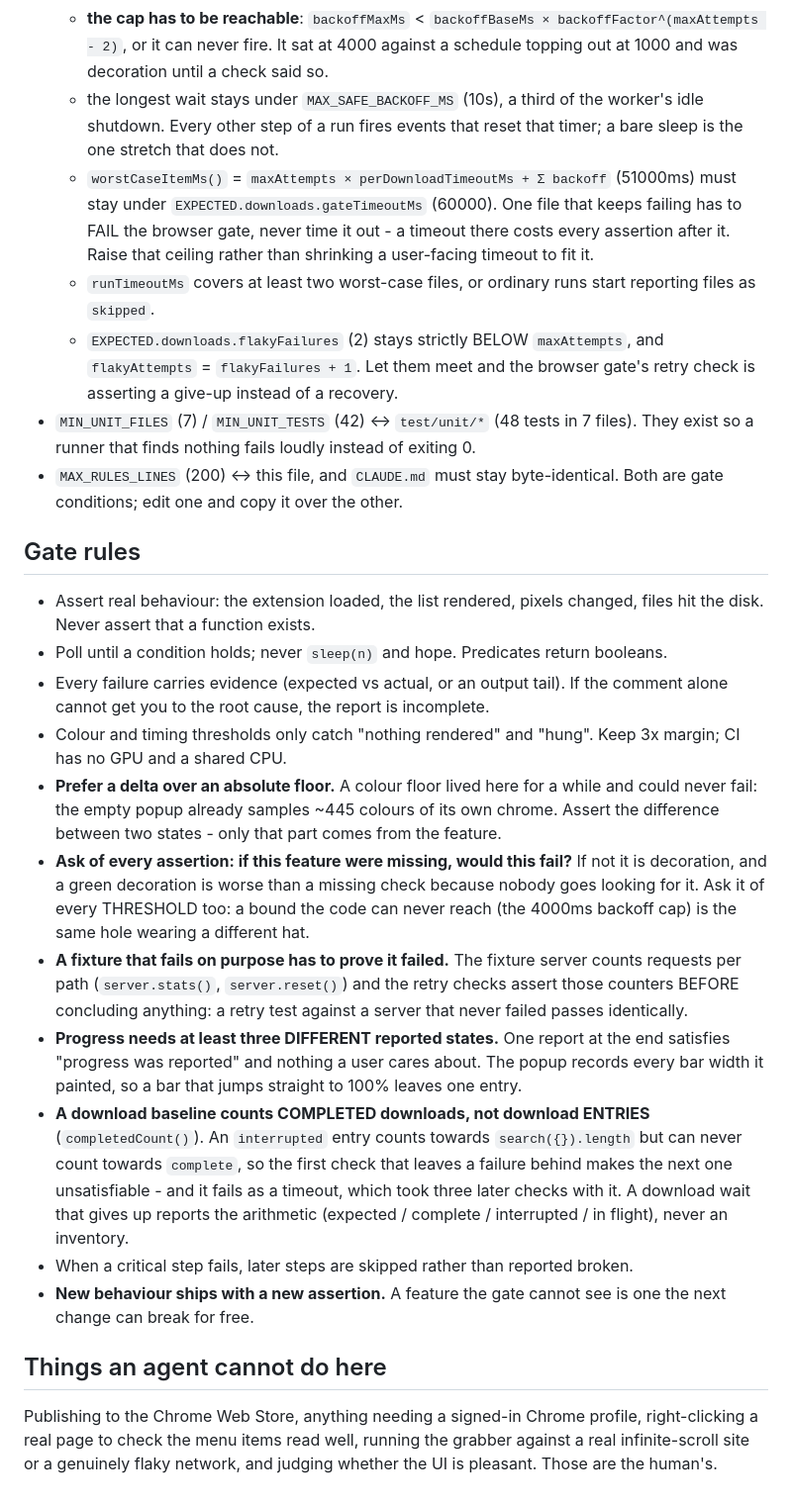
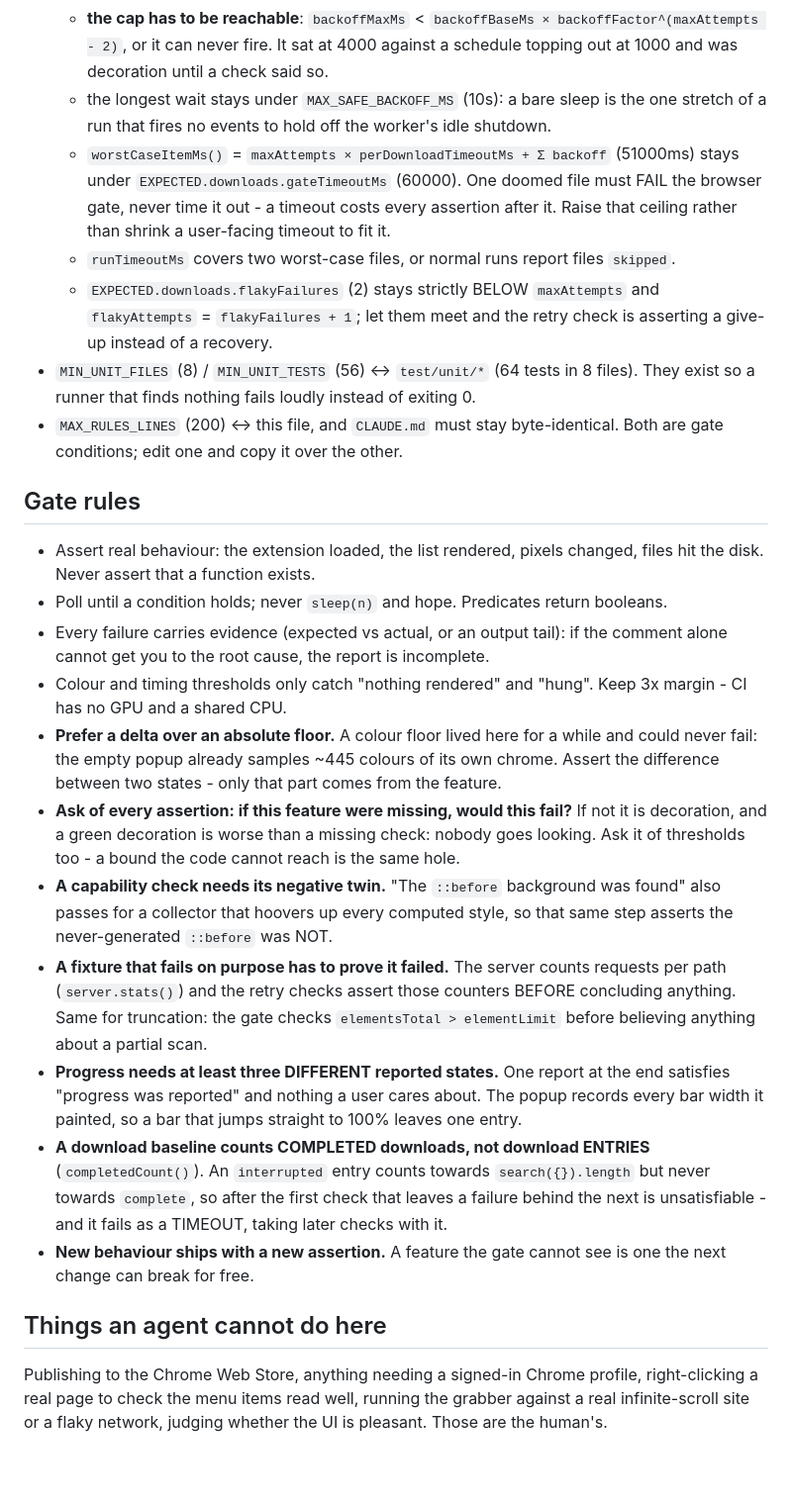
Before and after one commit to supercubegame/image-grabber, a Markdown page: AGENTS.md, the part around one of its changes. Shown at 99% size. Drawn GitHub-style; blank space fills up the shorter version.

```diff
--- a/AGENTS.md
+++ b/AGENTS.md
@@ -140,20 +144,17 @@ before writing a report.
   - **the cap has to be reachable**: `backoffMaxMs` < `backoffBaseMs ×
     backoffFactor^(maxAttempts - 2)`, or it can never fire. It sat at 4000 against a
     schedule topping out at 1000 and was decoration until a check said so.
-  - the longest wait stays under `MAX_SAFE_BACKOFF_MS` (10s), a third of the worker's
-    idle shutdown. Every other step of a run fires events that reset that timer; a
-    bare sleep is the one stretch that does not.
+  - the longest wait stays under `MAX_SAFE_BACKOFF_MS` (10s): a bare sleep is the one
+    stretch of a run that fires no events to hold off the worker's idle shutdown.
   - `worstCaseItemMs()` = `maxAttempts × perDownloadTimeoutMs + Σ backoff` (51000ms)
-    must stay under `EXPECTED.downloads.gateTimeoutMs` (60000). One file that keeps
-    failing has to FAIL the browser gate, never time it out - a timeout there costs
-    every assertion after it. Raise that ceiling rather than shrinking a user-facing
-    timeout to fit it.
-  - `runTimeoutMs` covers at least two worst-case files, or ordinary runs start
-    reporting files as `skipped`.
-  - `EXPECTED.downloads.flakyFailures` (2) stays strictly BELOW `maxAttempts`, and
-    `flakyAttempts` = `flakyFailures + 1`. Let them meet and the browser gate's retry
-    check is asserting a give-up instead of a recovery.
-- `MIN_UNIT_FILES` (7) / `MIN_UNIT_TESTS` (42) ↔ `test/unit/*` (48 tests in 7 files).
+    stays under `EXPECTED.downloads.gateTimeoutMs` (60000). One doomed file must FAIL
+    the browser gate, never time it out - a timeout costs every assertion after it.
+    Raise that ceiling rather than shrink a user-facing timeout to fit it.
+  - `runTimeoutMs` covers two worst-case files, or normal runs report files `skipped`.
+  - `EXPECTED.downloads.flakyFailures` (2) stays strictly BELOW `maxAttempts` and
+    `flakyAttempts` = `flakyFailures + 1`; let them meet and the retry check is
+    asserting a give-up instead of a recovery.
+- `MIN_UNIT_FILES` (8) / `MIN_UNIT_TESTS` (56) ↔ `test/unit/*` (64 tests in 8 files).
   They exist so a runner that finds nothing fails loudly instead of exiting 0.
 - `MAX_RULES_LINES` (200) ↔ this file, and `CLAUDE.md` must stay byte-identical. Both
   are gate conditions; edit one and copy it over the other.
@@ -163,31 +164,30 @@ before writing a report.
 - Assert real behaviour: the extension loaded, the list rendered, pixels changed,
   files hit the disk. Never assert that a function exists.
 - Poll until a condition holds; never `sleep(n)` and hope. Predicates return booleans.
-- Every failure carries evidence (expected vs actual, or an output tail). If the
+- Every failure carries evidence (expected vs actual, or an output tail): if the
   comment alone cannot get you to the root cause, the report is incomplete.
 - Colour and timing thresholds only catch "nothing rendered" and "hung". Keep 3x
-  margin; CI has no GPU and a shared CPU.
+  margin - CI has no GPU and a shared CPU.
 - **Prefer a delta over an absolute floor.** A colour floor lived here for a while and
   could never fail: the empty popup already samples ~445 colours of its own chrome.
   Assert the difference between two states - only that part comes from the feature.
 - **Ask of every assertion: if this feature were missing, would this fail?** If not it
-  is decoration, and a green decoration is worse than a missing check because nobody
-  goes looking for it. Ask it of every THRESHOLD too: a bound the code can never reach
-  (the 4000ms backoff cap) is the same hole wearing a different hat.
-- **A fixture that fails on purpose has to prove it failed.** The fixture server counts
-  requests per path (`server.stats()`, `server.reset()`) and the retry checks assert
-  those counters BEFORE concluding anything: a retry test against a server that never
-  failed passes identically.
+  is decoration, and a green decoration is worse than a missing check: nobody goes
+  looking. Ask it of thresholds too - a bound the code cannot reach is the same hole.
+- **A capability check needs its negative twin.** "The `::before` background was found"
+  also passes for a collector that hoovers up every computed style, so that same step
+  asserts the never-generated `::before` was NOT.
+- **A fixture that fails on purpose has to prove it failed.** The server counts
+  requests per path (`server.stats()`) and the retry checks assert those counters
+  BEFORE concluding anything. Same for truncation: the gate checks `elementsTotal >
+  elementLimit` before believing anything about a partial scan.
 - **Progress needs at least three DIFFERENT reported states.** One report at the end
   satisfies "progress was reported" and nothing a user cares about. The popup records
   every bar width it painted, so a bar that jumps straight to 100% leaves one entry.
 - **A download baseline counts COMPLETED downloads, not download ENTRIES**
   (`completedCount()`). An `interrupted` entry counts towards `search({}).length` but
-  can never count towards `complete`, so the first check that leaves a failure behind
-  makes the next one unsatisfiable - and it fails as a timeout, which took three later
-  checks with it. A download wait that gives up reports the arithmetic (expected /
-  complete / interrupted / in flight), never an inventory.
-- When a critical step fails, later steps are skipped rather than reported broken.
+  never towards `complete`, so after the first check that leaves a failure behind the
+  next is unsatisfiable - and it fails as a TIMEOUT, taking later checks with it.
 - **New behaviour ships with a new assertion.** A feature the gate cannot see is one
   the next change can break for free.
 
@@ -195,5 +195,5 @@ before writing a report.
 
 Publishing to the Chrome Web Store, anything needing a signed-in Chrome profile,
 right-clicking a real page to check the menu items read well, running the grabber
-against a real infinite-scroll site or a genuinely flaky network, and judging whether
-the UI is pleasant. Those are the human's.
+against a real infinite-scroll site or a flaky network, judging whether the UI is
+pleasant. Those are the human's.
```
Also changed, not shown: other parts of AGENTS.md (+66 -62 lines), CLAUDE.md (+91 -91 lines).
